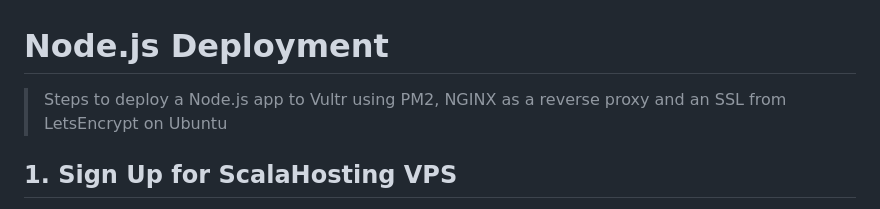
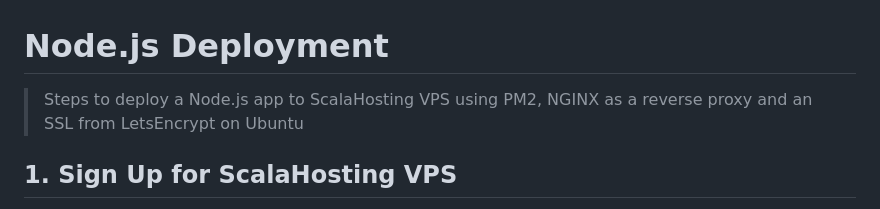
Before and after one commit to rogerdev0623/node-deploy, a Markdown page: README.md, the part around the change. GitHub-like rendering.

```diff
--- a/README.md
+++ b/README.md
@@ -1,6 +1,6 @@
 # Node.js Deployment
 
-> Steps to deploy a Node.js app to Vultr using PM2, NGINX as a reverse proxy and an SSL from LetsEncrypt on Ubuntu
+> Steps to deploy a Node.js app to ScalaHosting VPS using PM2, NGINX as a reverse proxy and an SSL from LetsEncrypt on Ubuntu
 
 ## 1. Sign Up for ScalaHosting VPS
 If you are looking for a reliable and powerful VPS service, consider [ScalaHosting VPS](https://www.scalahosting.com/cloud-servers.html#a_aid=rogerphandev&amp;a_bid=5c412908). Their cloud servers offer high performance, excellent uptime, and easy scalability.
```
